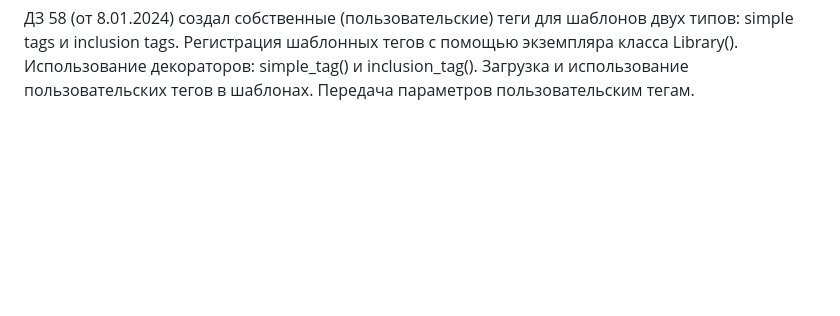
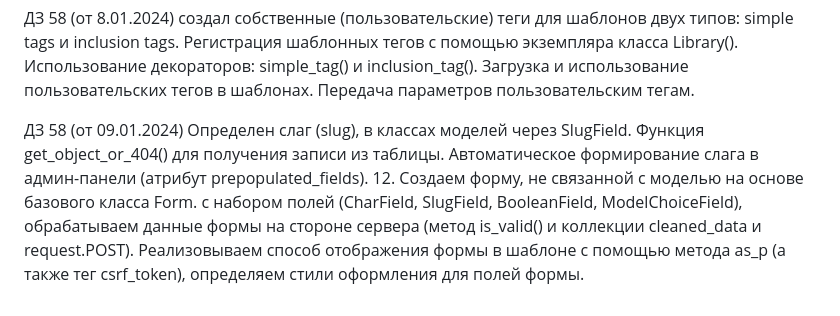
Before and after one commit to programmerFromSiberia/-famous_people, a Markdown page: README.md, the part around the change. Drawn GitHub-style; blank space fills up the shorter version.

```diff
--- a/README.md
+++ b/README.md
@@ -13,3 +13,6 @@
 Дополнительно сделано усовершенствование шаблона для отображения изображений в списке статей.
 
 ДЗ 58 (от 8.01.2024) создал собственные (пользовательские) теги для шаблонов двух типов: simple tags и inclusion tags. Регистрация шаблонных тегов с помощью экземпляра класса Library(). Использование декораторов: simple_tag() и inclusion_tag(). Загрузка и использование пользовательских тегов в шаблонах. Передача параметров пользовательским тегам.
+
+ДЗ 58 (от 09.01.2024) Определен слаг (slug), в классах моделей через SlugField. Функция get_object_or_404() для получения записи из таблицы. Автоматическое формирование слага в админ-панели (атрибут prepopulated_fields).
+12. Создаем форму, не связанной с моделью на основе базового класса Form. с набором полей (CharField, SlugField, BooleanField, ModelChoiceField), обрабатываем данные формы на стороне сервера (метод is_valid() и коллекции cleaned_data и request.POST). Реализовываем способ отображения формы в шаблоне с помощью метода as_p (а также тег csrf_token), определяем стили оформления для полей формы.
```
